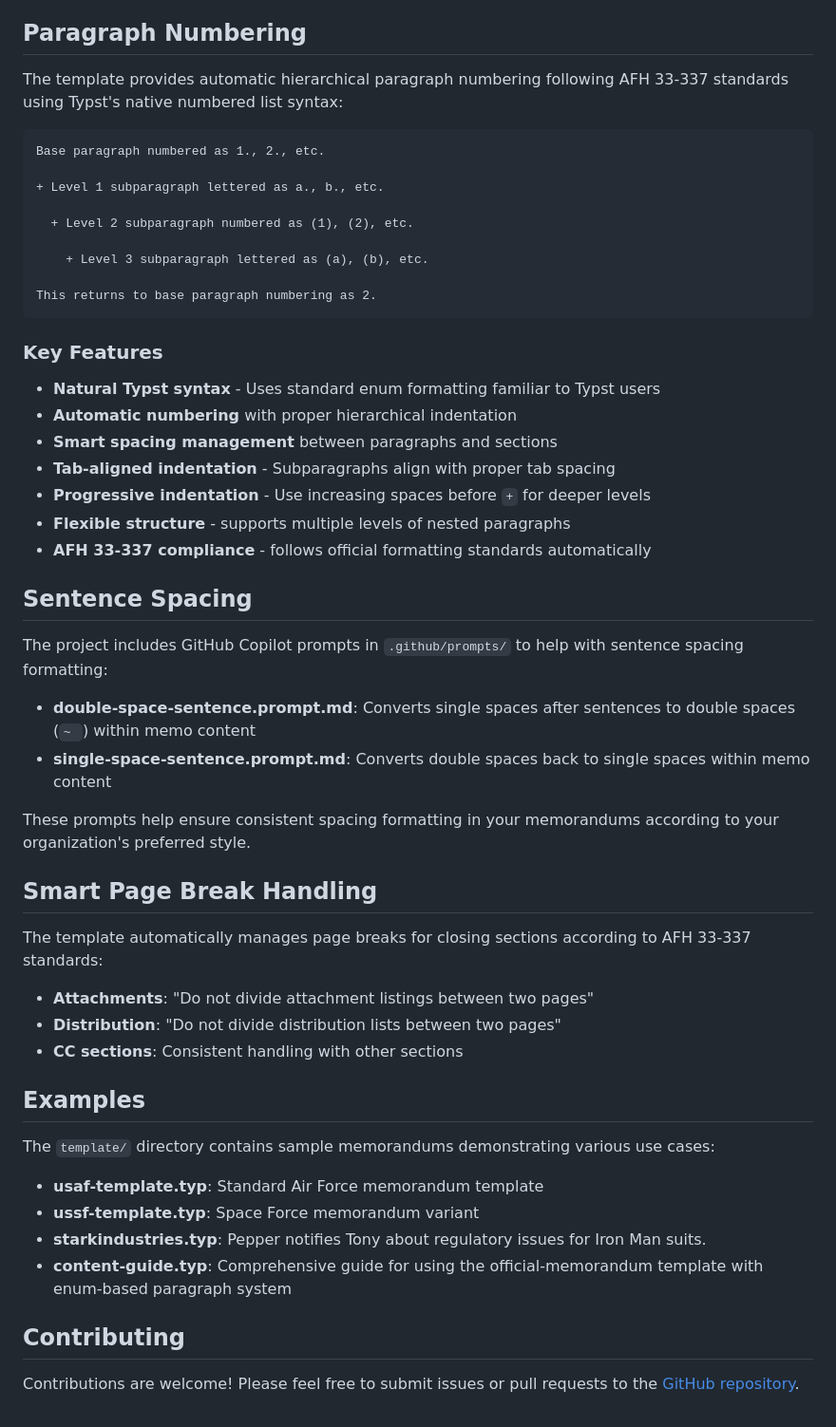
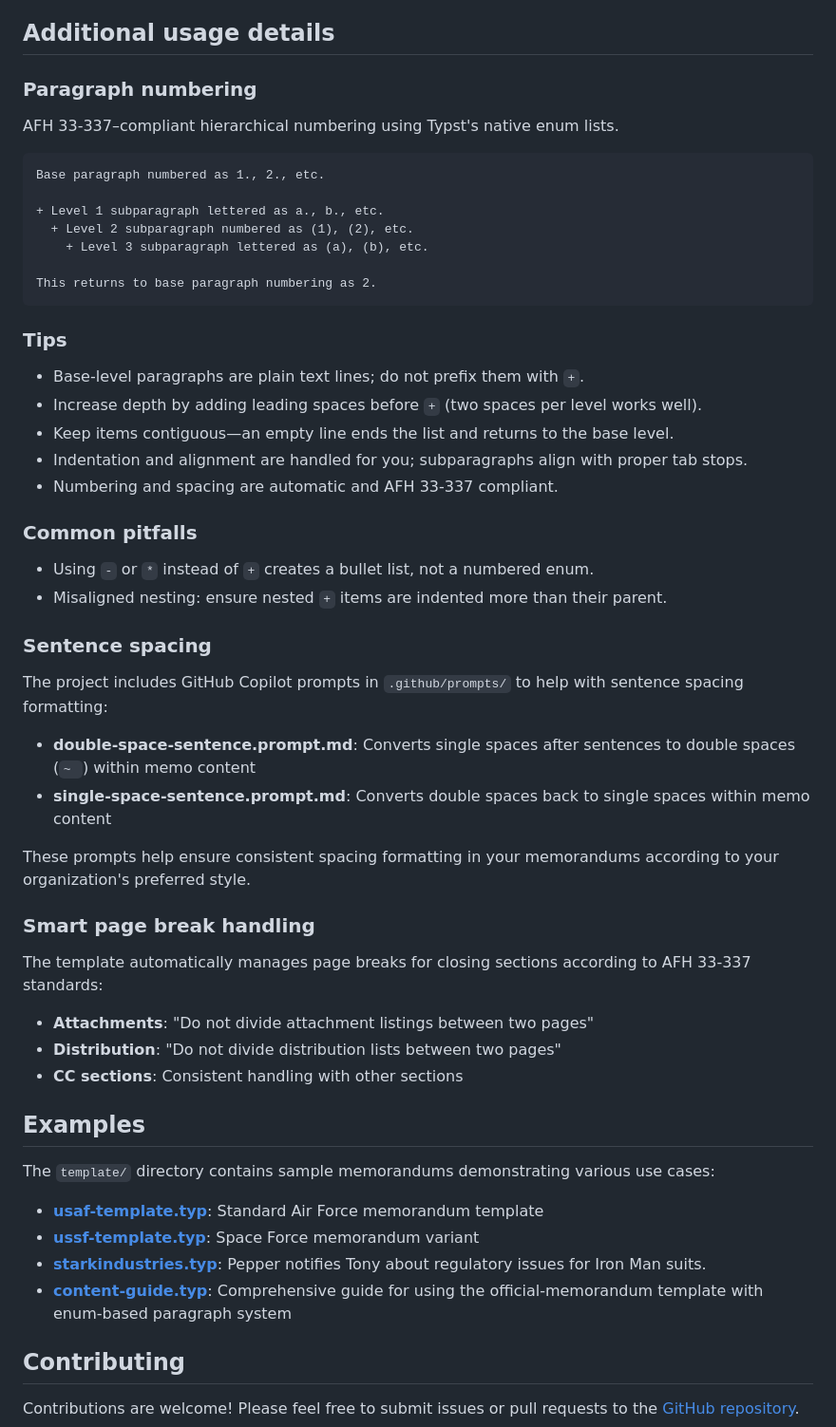
Before and after one commit to nibsbin/tonguetoquill-usaf-memo, a Markdown page: README.md, the part around the change. Shown at 95% size. GitHub-like rendering.

````diff
--- a/README.md
+++ b/README.md
@@ -65,33 +65,34 @@ For comprehensive examples with all parameters, see:
 - **Space Force memo**: `template/ussf-template.typ` - Space Force memorandum variant with proper formatting
 - **Custom organization memo**: `template/starkindustries.typ` - Demonstrates custom letterhead and extensive use of all optional parameters
 
-## Paragraph Numbering
+## Additional usage details
 
-The template provides automatic hierarchical paragraph numbering following AFH 33-337 standards using Typst's native numbered list syntax:
+### Paragraph numbering
+
+AFH 33-337–compliant hierarchical numbering using Typst's native enum lists.
 
 ```typst
 Base paragraph numbered as 1., 2., etc.
 
 + Level 1 subparagraph lettered as a., b., etc.
-
   + Level 2 subparagraph numbered as (1), (2), etc.
-
     + Level 3 subparagraph lettered as (a), (b), etc.
 
 This returns to base paragraph numbering as 2.
 ```
 
-### Key Features
+### Tips
+- Base-level paragraphs are plain text lines; do not prefix them with `+`.
+- Increase depth by adding leading spaces before `+` (two spaces per level works well).
+- Keep items contiguous—an empty line ends the list and returns to the base level.
+- Indentation and alignment are handled for you; subparagraphs align with proper tab stops.
+- Numbering and spacing are automatic and AFH 33-337 compliant.
 
-- **Natural Typst syntax** - Uses standard enum formatting familiar to Typst users
-- **Automatic numbering** with proper hierarchical indentation
-- **Smart spacing management** between paragraphs and sections
-- **Tab-aligned indentation** - Subparagraphs align with proper tab spacing
-- **Progressive indentation** - Use increasing spaces before `+` for deeper levels
-- **Flexible structure** - supports multiple levels of nested paragraphs
-- **AFH 33-337 compliance** - follows official formatting standards automatically
+### Common pitfalls
+- Using `-` or `*` instead of `+` creates a bullet list, not a numbered enum.
+- Misaligned nesting: ensure nested `+` items are indented more than their parent.
 
-## Sentence Spacing
+### Sentence spacing
 
 The project includes GitHub Copilot prompts in `.github/prompts/` to help with sentence spacing formatting:
 
@@ -100,7 +101,7 @@ The project includes GitHub Copilot prompts in `.github/prompts/` to help with s
 
 These prompts help ensure consistent spacing formatting in your memorandums according to your organization's preferred style.
 
-## Smart Page Break Handling
+### Smart page break handling
 
 The template automatically manages page breaks for closing sections according to AFH 33-337 standards:
 
@@ -112,10 +113,10 @@ The template automatically manages page breaks for closing sections according to
 
 The `template/` directory contains sample memorandums demonstrating various use cases:
 
-- **usaf-template.typ**: Standard Air Force memorandum template
-- **ussf-template.typ**: Space Force memorandum variant
-- **starkindustries.typ**: Pepper notifies Tony about regulatory issues for Iron Man suits.
-- **content-guide.typ**: Comprehensive guide for using the official-memorandum template with enum-based paragraph system
+- [**usaf-template.typ**](template/usaf-template.typ): Standard Air Force memorandum template
+- [**ussf-template.typ**](template/ussf-template.typ): Space Force memorandum variant
+- [**starkindustries.typ**](template/starkindustries.typ): Pepper notifies Tony about regulatory issues for Iron Man suits.
+- [**content-guide.typ**](template/content-guide.typ): Comprehensive guide for using the official-memorandum template with enum-based paragraph system
 
 ## Contributing
 
````
